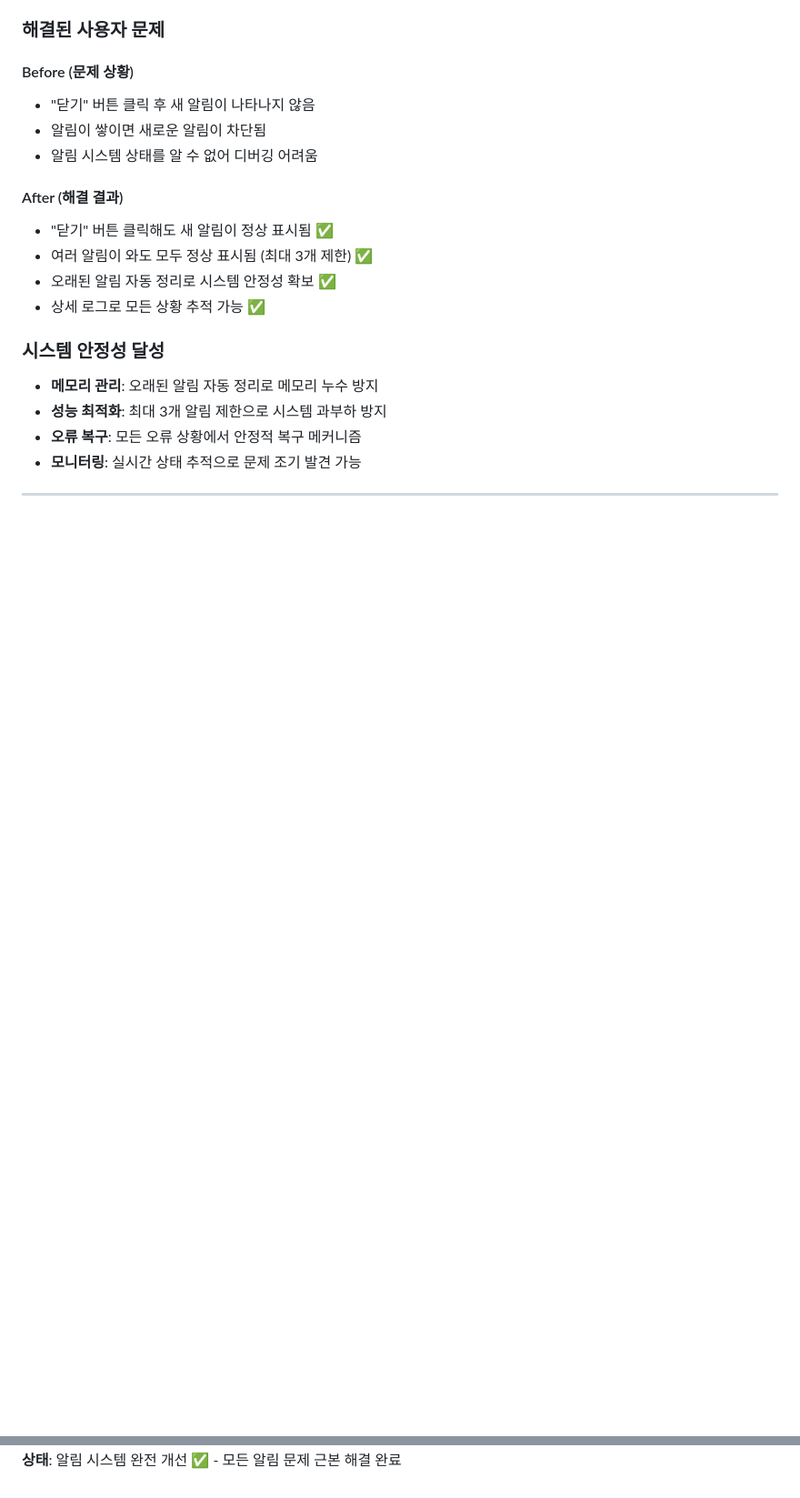
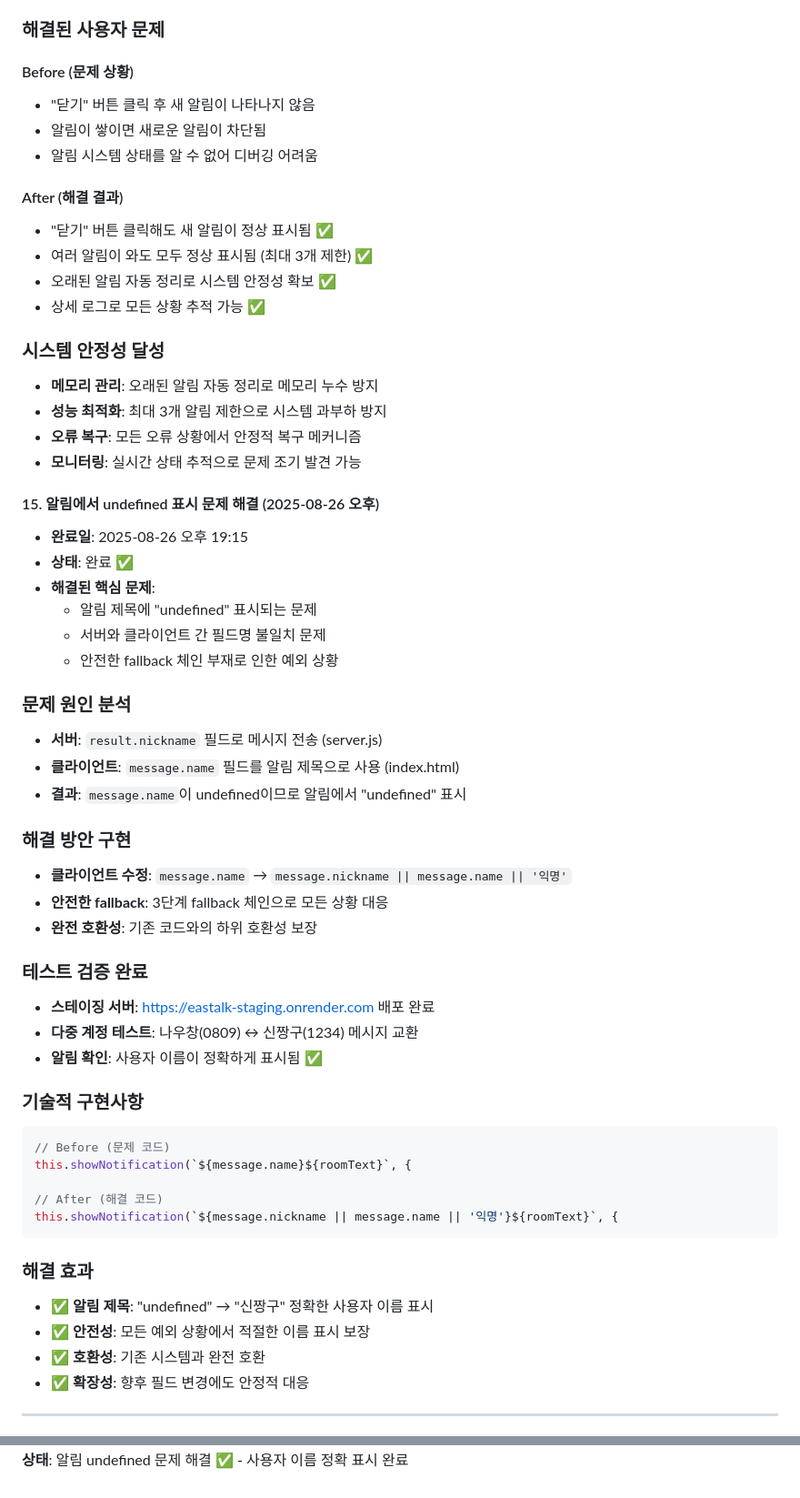
Before and after one commit to 0w0-dot/Eastalk, a Markdown page: docs/project_plan.md, 2 parts joined by grey strips. Shown at 91% size. Drawn GitHub-style; blank space fills up the shorter version.

Commit message:
docs: 알림 undefined 문제 해결 진행상황 기록
📝 추가된 내용:
- 알림에서 undefined 표시 문제 원인 분석
- 서버-클라이언트 필드명 불일치 해결 과정
- 안전한 fallback 체인 구현 상세
- 스테이징 서버 테스트 결과 검증
- 기술적 구현사항 Before/After 비교

✅ 완료된 해결 효과:
- 알림 제목 정확한 사용자 이름 표시
- 모든 예외 상황 안전 처리
- 기존 시스템과 완전 호환성 보장

````diff
--- a/docs/project_plan.md
+++ b/docs/project_plan.md
@@ -515,4 +515,42 @@ console.log('활성 알림 수:', this.notificationQueue.activeNotifications.siz
 - **오류 복구**: 모든 오류 상황에서 안정적 복구 메커니즘
 - **모니터링**: 실시간 상태 추적으로 문제 조기 발견 가능
 
+#### 15. 알림에서 undefined 표시 문제 해결 (2025-08-26 오후)
+- **완료일**: 2025-08-26 오후 19:15
+- **상태**: 완료 ✅
+- **해결된 핵심 문제**:
+  - 알림 제목에 "undefined" 표시되는 문제
+  - 서버와 클라이언트 간 필드명 불일치 문제
+  - 안전한 fallback 체인 부재로 인한 예외 상황
+
+### 문제 원인 분석
+- **서버**: `result.nickname` 필드로 메시지 전송 (server.js)
+- **클라이언트**: `message.name` 필드를 알림 제목으로 사용 (index.html)
+- **결과**: `message.name`이 undefined이므로 알림에서 "undefined" 표시
+
+### 해결 방안 구현
+- **클라이언트 수정**: `message.name` → `message.nickname || message.name || '익명'`
+- **안전한 fallback**: 3단계 fallback 체인으로 모든 상황 대응
+- **완전 호환성**: 기존 코드와의 하위 호환성 보장
+
+### 테스트 검증 완료
+- **스테이징 서버**: https://eastalk-staging.onrender.com 배포 완료
+- **다중 계정 테스트**: 나우창(0809) ↔ 신짱구(1234) 메시지 교환
+- **알림 확인**: 사용자 이름이 정확하게 표시됨 ✅
+
+### 기술적 구현사항
+```javascript
+// Before (문제 코드)
+this.showNotification(`${message.name}${roomText}`, {
+
+// After (해결 코드)
+this.showNotification(`${message.nickname || message.name || '익명'}${roomText}`, {
+```
+
+### 해결 효과
+- ✅ **알림 제목**: "undefined" → "신짱구" 정확한 사용자 이름 표시
+- ✅ **안전성**: 모든 예외 상황에서 적절한 이름 표시 보장
+- ✅ **호환성**: 기존 시스템과 완전 호환
+- ✅ **확장성**: 향후 필드 변경에도 안정적 대응
+
 ---
@@ -520,2 +558,2 @@ console.log('활성 알림 수:', this.notificationQueue.activeNotifications.siz
 **담당자**: Claude SuperClaude
-**상태**: 알림 시스템 완전 개선 ✅ - 모든 알림 문제 근본 해결 완료
+**상태**: 알림 undefined 문제 해결 ✅ - 사용자 이름 정확 표시 완료
````
Also changed, not shown: other parts of docs/project_plan.md (+1 -1 lines).
